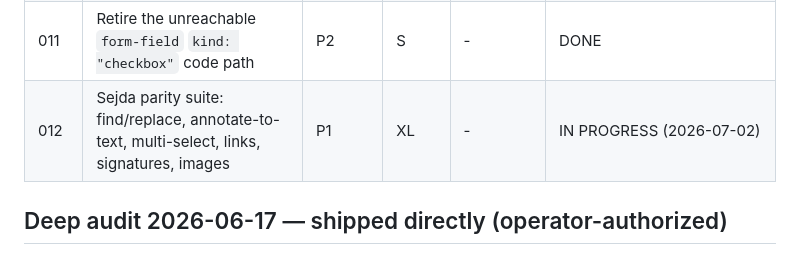
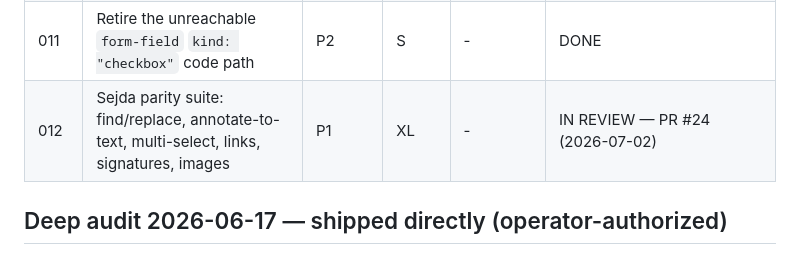
Before and after one commit to akkikumar72/Akki-Pdf-editor, a Markdown page: plans/README.md, the part around the change. GitHub-like rendering.

Commit message:
docs(plans): mark 012 sejda parity suite as in review (PR #24)

```diff
--- a/plans/README.md
+++ b/plans/README.md
@@ -17,7 +17,7 @@ Generated by the improve/deep architecture audit on 2026-06-14. Execute in the o
 | 009  | Extract pure text-style-sampling / text-run-grouping utilities out of `PdfCanvas.tsx`       | P1       | S      | -          | DONE                                                                                               |
 | 010  | Extract the stage pointer-gesture state machine out of `PdfCanvas.tsx` into a hook          | P2       | L      | 009 (rec.) | DONE                                                                                               |
 | 011  | Retire the unreachable `form-field` `kind: "checkbox"` code path                            | P2       | S      | -          | DONE                                                                                               |
-| 012  | Sejda parity suite: find/replace, annotate-to-text, multi-select, links, signatures, images | P1       | XL     | -          | IN PROGRESS (2026-07-02)                                                                           |
+| 012  | Sejda parity suite: find/replace, annotate-to-text, multi-select, links, signatures, images | P1       | XL     | -          | IN REVIEW — PR #24 (2026-07-02)                                                                    |
 
 ## Deep audit 2026-06-17 — shipped directly (operator-authorized)
 
```
